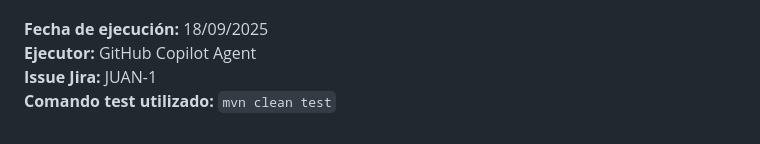
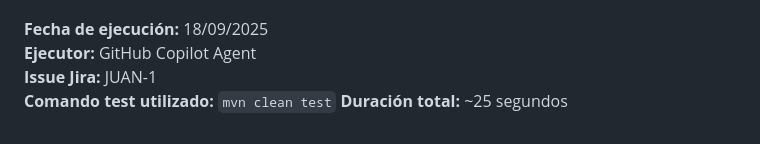
Before and after one commit to juananmora/poc-springboot-sum-integers, a Markdown page: JUAN-1_SERVICE_DESCRIPTION.md, the part around the change. GitHub-like rendering.

Commit message:
Add total duration for test execution in service documentation

```diff
--- a/JUAN-1_SERVICE_DESCRIPTION.md
+++ b/JUAN-1_SERVICE_DESCRIPTION.md
@@ -110,3 +110,4 @@ El **POC Spring Boot Sum Integers** es una aplicación REST API avanzada que pro
 **Ejecutor:** GitHub Copilot Agent
 **Issue Jira:** JUAN-1
 **Comando test utilizado:** `mvn clean test`
+**Duración total:** ~25 segundos
```
